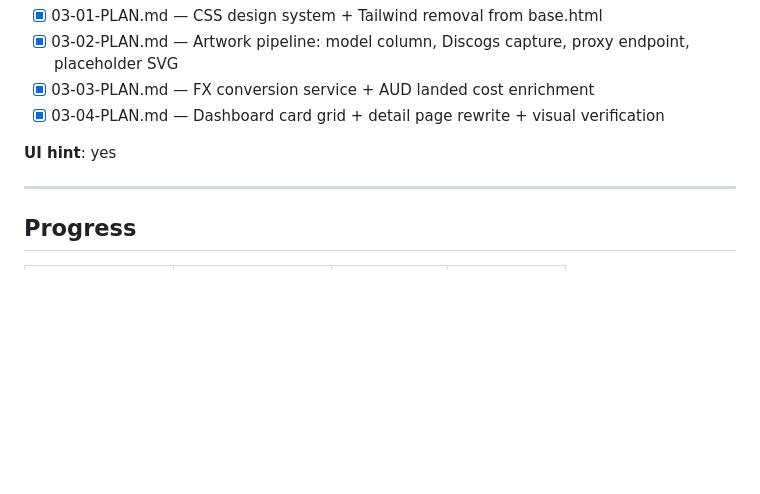
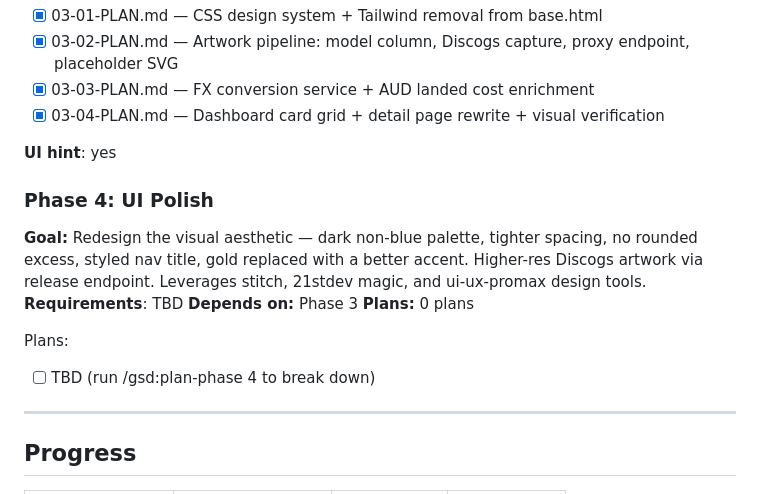
Before and after one commit to jacobem1836/Vinyl-Scraper, a Markdown page: .planning/ROADMAP.md, the part around the change. GitHub-like rendering; blank space fills up the shorter version.

Commit message:
docs(roadmap): add Phase 4 UI Polish — aesthetic redesign, higher-res artwork, stitch/magic tools

```diff
--- a/.planning/ROADMAP.md
+++ b/.planning/ROADMAP.md
@@ -75,6 +75,16 @@ Plans:
 
 **UI hint**: yes
 
+### Phase 4: UI Polish
+
+**Goal:** Redesign the visual aesthetic — dark non-blue palette, tighter spacing, no rounded excess, styled nav title, gold replaced with a better accent. Higher-res Discogs artwork via release endpoint. Leverages stitch, 21stdev magic, and ui-ux-promax design tools.
+**Requirements**: TBD
+**Depends on:** Phase 3
+**Plans:** 0 plans
+
+Plans:
+- [ ] TBD (run /gsd:plan-phase 4 to break down)
+
 ---
 
 ## Progress
```
Also changed, not shown: .planning/STATE.md (+4 -0 lines).
